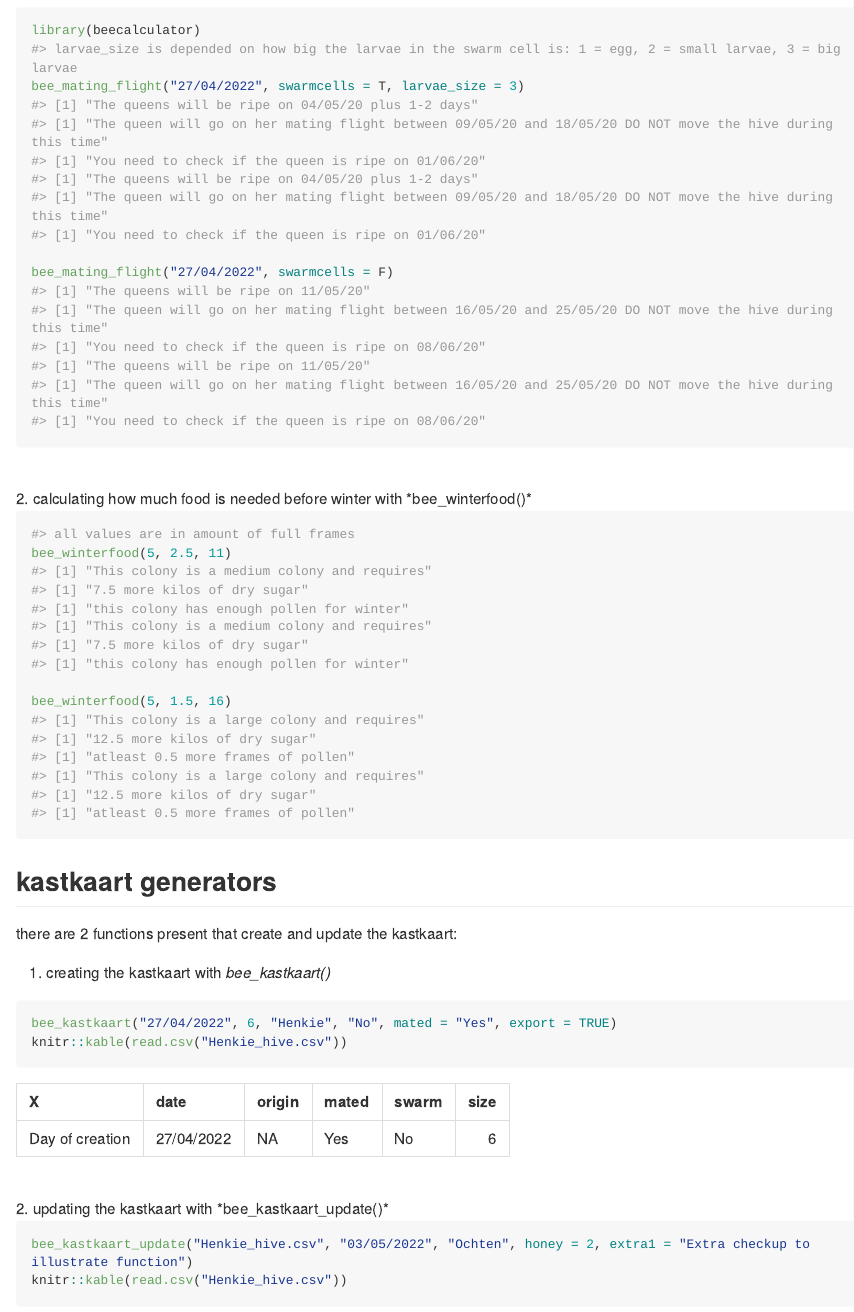
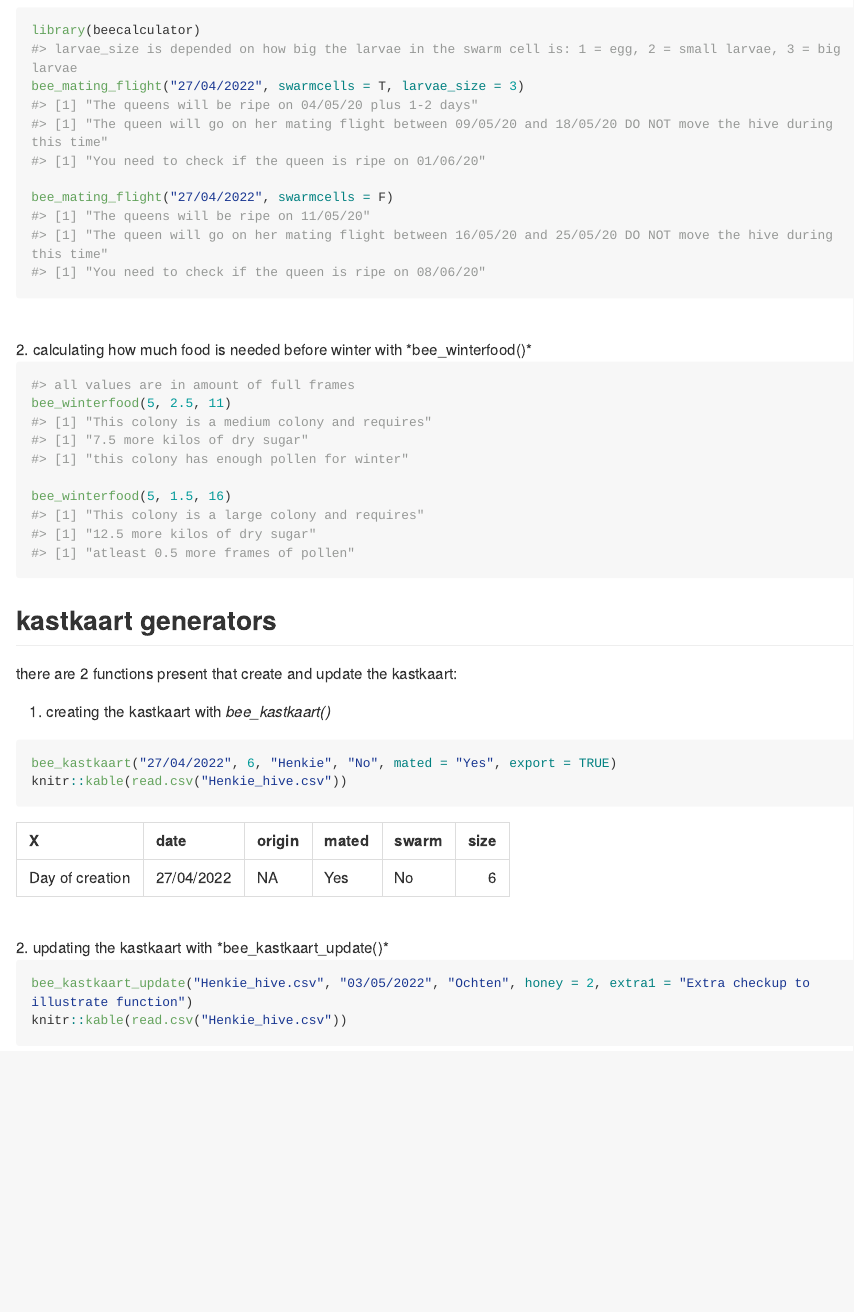
Before and after one commit to Thijmenvanbrenk/beecalculator, an R Markdown document (README.Rmd): the page in a window 1100 px wide, from 500 px down. The pictures show the output file README.md that the author committed with the source, drawn offline in the style of GitHub; long lines of code are wrapped.

Commit message:
small update for readme

````diff
--- a/README.Rmd
+++ b/README.Rmd
@@ -38,14 +38,8 @@ This package contains 2 calculating functions:
 library(beecalculator)
 #> larvae_size is depended on how big the larvae in the swarm cell is: 1 = egg, 2 = small larvae, 3 = big larvae
 bee_mating_flight("27/04/2022", swarmcells = T, larvae_size = 3)
-#> [1] "The queens will be ripe on 04/05/20 plus 1-2 days"
-#> [1] "The queen will go on her mating flight between 09/05/20 and 18/05/20 DO NOT move the hive during this time"
-#> [1] "You need to check if the queen is ripe on 01/06/20"
 
 bee_mating_flight("27/04/2022", swarmcells = F)
-#> [1] "The queens will be ripe on 11/05/20"
-#> [1] "The queen will go on her mating flight between 16/05/20 and 25/05/20 DO NOT move the hive during this time"
-#> [1] "You need to check if the queen is ripe on 08/06/20"
 ```
 <br>
 2. calculating how much food is needed before winter with *bee_winterfood()*
@@ -53,14 +47,8 @@ bee_mating_flight("27/04/2022", swarmcells = F)
 ```{r bee winter food}
 #> all values are in amount of full frames
 bee_winterfood(5, 2.5, 11)
-#> [1] "This colony is a medium colony and requires"
-#> [1] "7.5 more kilos of dry sugar"
-#> [1] "this colony has enough pollen for winter"
 
 bee_winterfood(5, 1.5, 16)
-#> [1] "This colony is a large colony and requires"
-#> [1] "12.5 more kilos of dry sugar"
-#> [1] "atleast 0.5 more frames of pollen"
 ```
 
 
````
Also changed, not shown: README.md.
